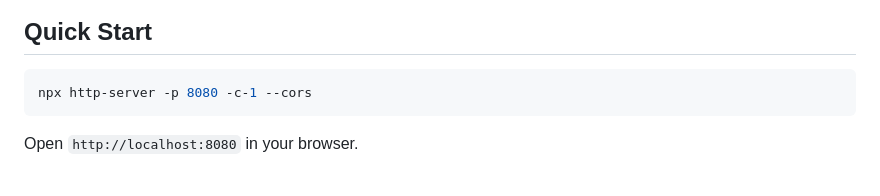
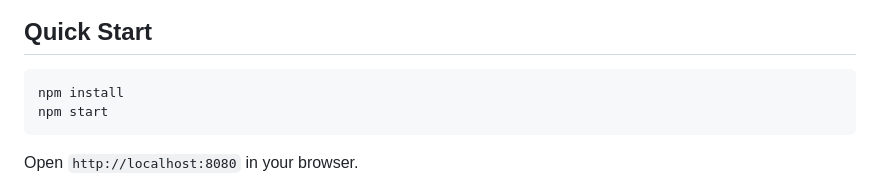
Before and after one commit to wwwang176/island-conquest-multiplayer, a Markdown page: README.md, the part around the change. Rendered like a GitHub page.

````diff
--- a/README.md
+++ b/README.md
@@ -12,7 +12,8 @@ Built with **Three.js** + **cannon-es**, no build tools or bundlers required.
 ## Quick Start
 
 ```bash
-npx http-server -p 8080 -c-1 --cors
+npm install
+npm start
 ```
 
 Open `http://localhost:8080` in your browser.
````
Also changed, not shown: README.zh-TW.md (+2 -1 lines).
